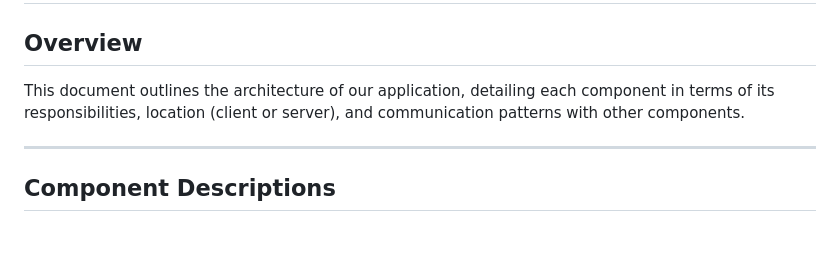
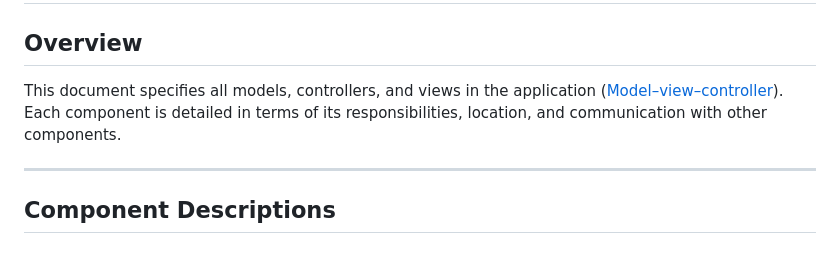
Before and after one commit to Wafflol/UBuyC, a Markdown page: Milestone_2/Architecture.md, the part around the change. Drawn GitHub-style.

Commit message:
Updated overview

```diff
--- a/Milestone_2/Architecture.md
+++ b/Milestone_2/Architecture.md
@@ -1,7 +1,7 @@
 # Software Architecture (example template)
 
 ## Overview
-This document outlines the architecture of our application, detailing each component in terms of its responsibilities, location (client or server), and communication patterns with other components.
+This document specifies all models, controllers, and views in the application ([Model–view–controller](https://en.wikipedia.org/wiki/Model%E2%80%93view%E2%80%93controller)). Each component is detailed in terms of its responsibilities, location, and communication with other components.
 
 ---
 
```
